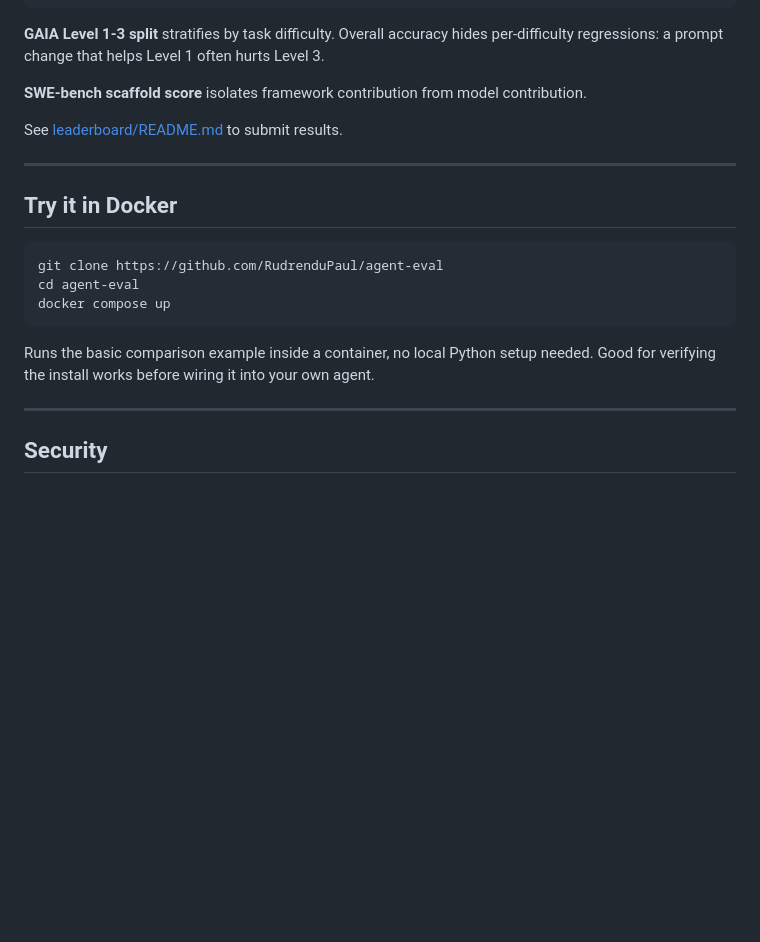
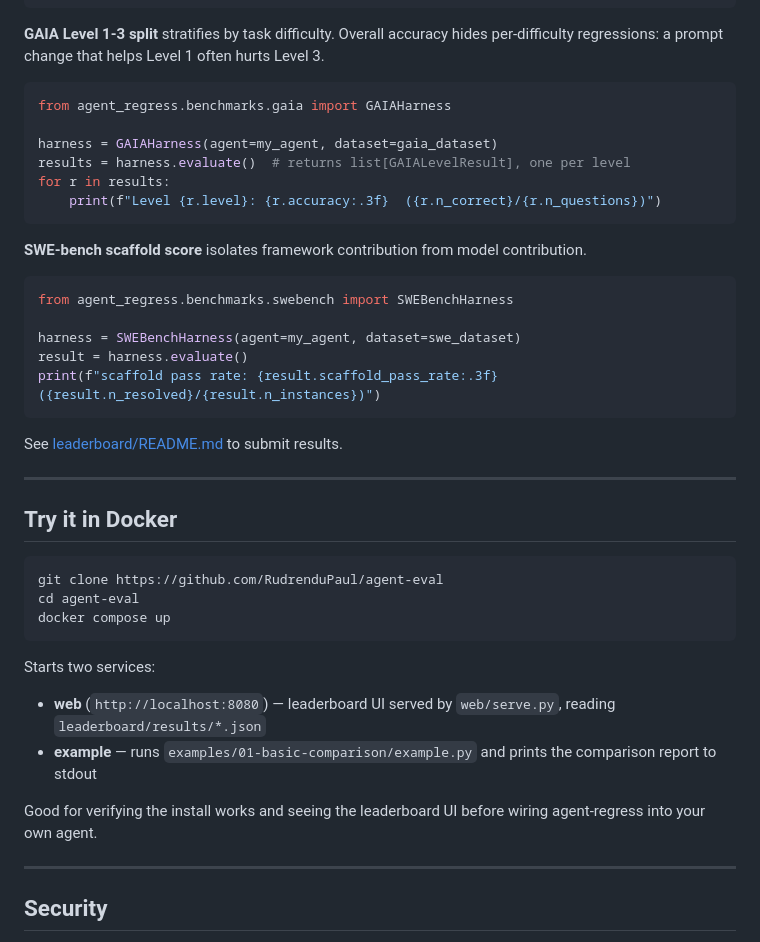
Before and after one commit to RudrenduPaul/agent-eval, a Markdown page: README.md, the part around one of its changes. Rendered like a GitHub page; blank space fills up the shorter version.

````diff
--- a/README.md
+++ b/README.md
@@ -233,7 +265,24 @@ results = harness.evaluate(k_values=[1, 4, 8])
 
 **GAIA Level 1-3 split** stratifies by task difficulty. Overall accuracy hides per-difficulty regressions: a prompt change that helps Level 1 often hurts Level 3.
 
+```python
+from agent_regress.benchmarks.gaia import GAIAHarness
+
+harness = GAIAHarness(agent=my_agent, dataset=gaia_dataset)
+results = harness.evaluate()  # returns list[GAIALevelResult], one per level
+for r in results:
+    print(f"Level {r.level}: {r.accuracy:.3f}  ({r.n_correct}/{r.n_questions})")
+```
+
 **SWE-bench scaffold score** isolates framework contribution from model contribution.
+
+```python
+from agent_regress.benchmarks.swebench import SWEBenchHarness
+
+harness = SWEBenchHarness(agent=my_agent, dataset=swe_dataset)
+result = harness.evaluate()
+print(f"scaffold pass rate: {result.scaffold_pass_rate:.3f}  ({result.n_resolved}/{result.n_instances})")
+```
 
 See [leaderboard/README.md](leaderboard/README.md) to submit results.
 
@@ -247,7 +296,12 @@ cd agent-eval
 docker compose up
 ```
 
-Runs the basic comparison example inside a container, no local Python setup needed. Good for verifying the install works before wiring it into your own agent.
+Starts two services:
+
+- **web** (`http://localhost:8080`) — leaderboard UI served by `web/serve.py`, reading `leaderboard/results/*.json`
+- **example** — runs `examples/01-basic-comparison/example.py` and prints the comparison report to stdout
+
+Good for verifying the install works and seeing the leaderboard UI before wiring agent-regress into your own agent.
 
 ---
 
````
Also changed, not shown: other parts of README.md (+40 -8 lines).
